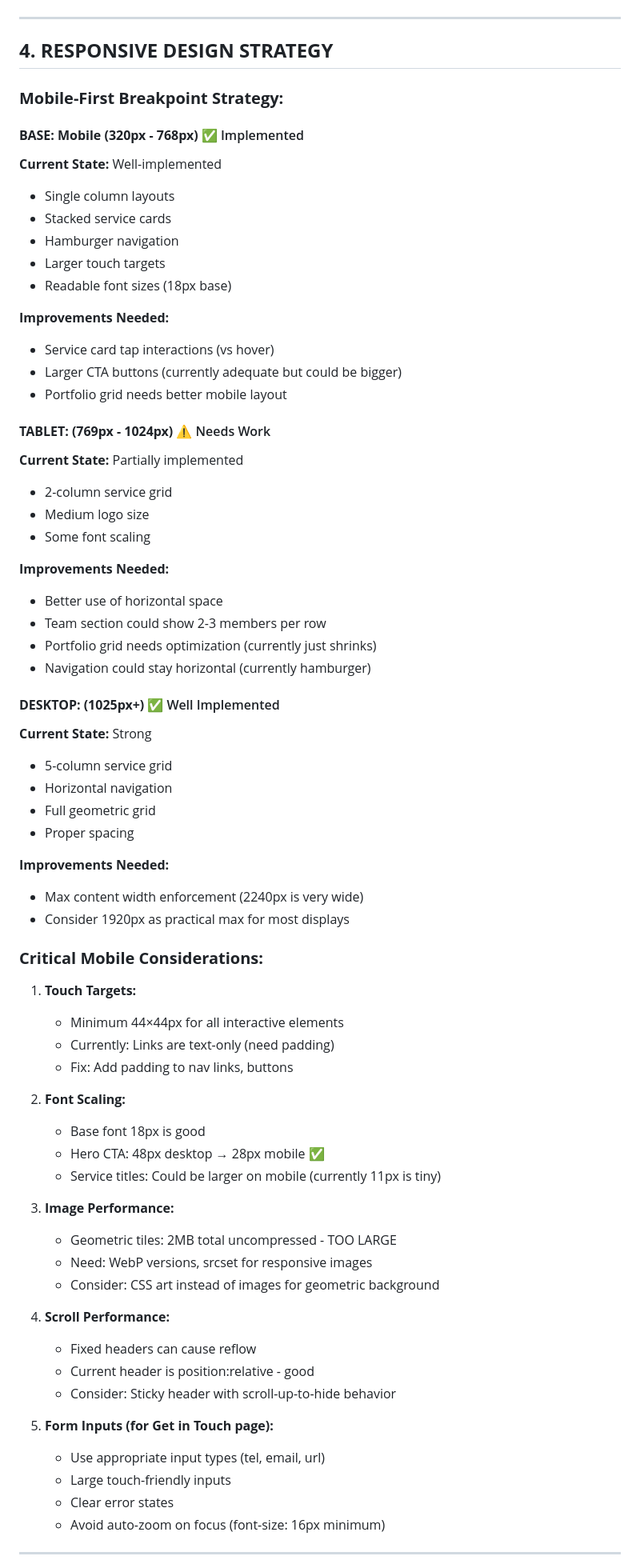
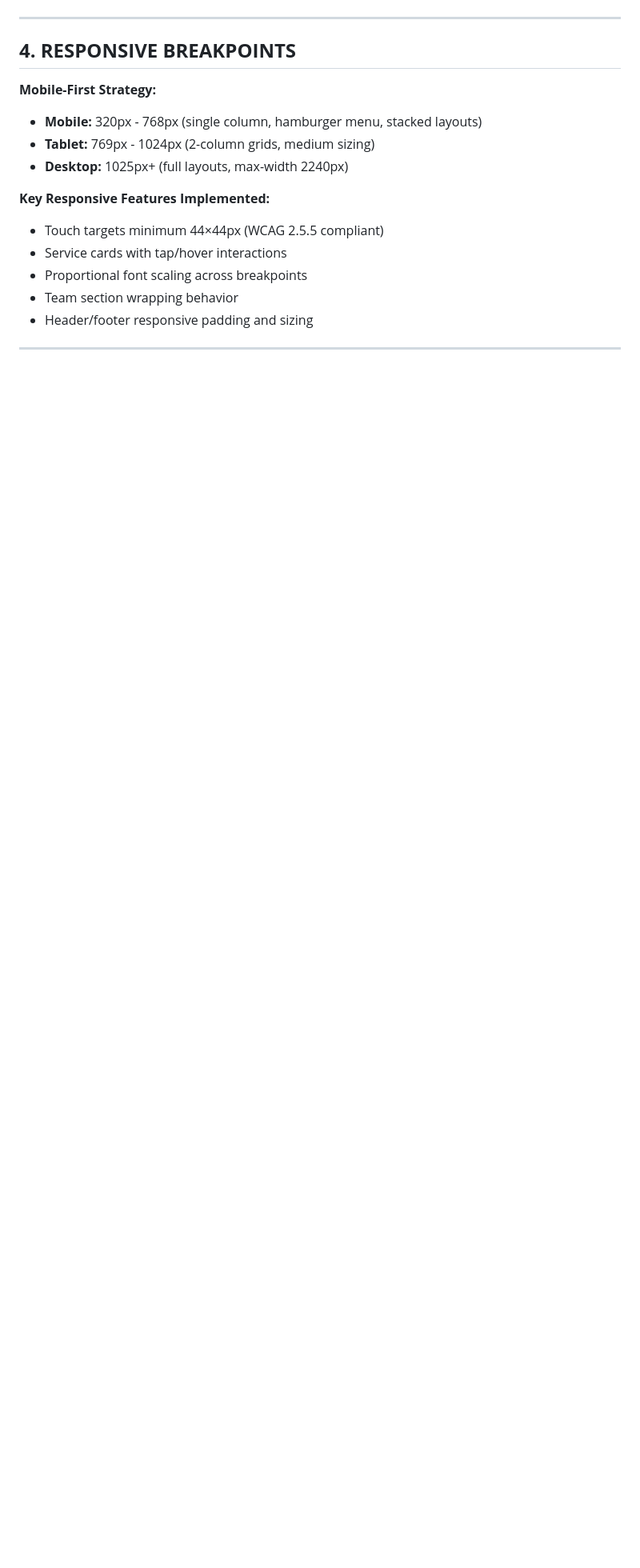
Before and after one commit to crambo70/DEV_PROJ_TEST, a Markdown page: IMPLEMENTATION_PLAN.md, the part around one of its changes. Shown at 80% size. GitHub-like rendering; blank space fills up the shorter version.

```diff
--- a/IMPLEMENTATION_PLAN.md
+++ b/IMPLEMENTATION_PLAN.md
@@ -543,73 +507,19 @@
 
 ---
 
-## **4. RESPONSIVE DESIGN STRATEGY**
+## **4. RESPONSIVE BREAKPOINTS**
 
-### **Mobile-First Breakpoint Strategy:**
+**Mobile-First Strategy:**
+- **Mobile:** 320px - 768px (single column, hamburger menu, stacked layouts)
+- **Tablet:** 769px - 1024px (2-column grids, medium sizing)
+- **Desktop:** 1025px+ (full layouts, max-width 2240px)
 
-#### **BASE: Mobile (320px - 768px)** ✅ Implemented
-**Current State:** Well-implemented
-- Single column layouts
-- Stacked service cards
-- Hamburger navigation
-- Larger touch targets
-- Readable font sizes (18px base)
-
-**Improvements Needed:**
-- Service card tap interactions (vs hover)
-- Larger CTA buttons (currently adequate but could be bigger)
-- Portfolio grid needs better mobile layout
-
-#### **TABLET: (769px - 1024px)** ⚠️ Needs Work
-**Current State:** Partially implemented
-- 2-column service grid
-- Medium logo size
-- Some font scaling
-
-**Improvements Needed:**
-- Better use of horizontal space
-- Team section could show 2-3 members per row
-- Portfolio grid needs optimization (currently just shrinks)
-- Navigation could stay horizontal (currently hamburger)
-
-#### **DESKTOP: (1025px+)** ✅ Well Implemented
-**Current State:** Strong
-- 5-column service grid
-- Horizontal navigation
-- Full geometric grid
-- Proper spacing
-
-**Improvements Needed:**
-- Max content width enforcement (2240px is very wide)
-- Consider 1920px as practical max for most displays
-
-### **Critical Mobile Considerations:**
-
-1. **Touch Targets:**
-   - Minimum 44×44px for all interactive elements
-   - Currently: Links are text-only (need padding)
-   - Fix: Add padding to nav links, buttons
-
-2. **Font Scaling:**
-   - Base font 18px is good
-   - Hero CTA: 48px desktop → 28px mobile ✅
-   - Service titles: Could be larger on mobile (currently 11px is tiny)
-
-3. **Image Performance:**
-   - Geometric tiles: 2MB total uncompressed - TOO LARGE
-   - Need: WebP versions, srcset for responsive images
-   - Consider: CSS art instead of images for geometric background
-
-4. **Scroll Performance:**
-   - Fixed headers can cause reflow
-   - Current header is position:relative - good
-   - Consider: Sticky header with scroll-up-to-hide behavior
-
-5. **Form Inputs (for Get in Touch page):**
-   - Use appropriate input types (tel, email, url)
-   - Large touch-friendly inputs
-   - Clear error states
-   - Avoid auto-zoom on focus (font-size: 16px minimum)
+**Key Responsive Features Implemented:**
+- Touch targets minimum 44×44px (WCAG 2.5.5 compliant)
+- Service cards with tap/hover interactions
+- Proportional font scaling across breakpoints
+- Team section wrapping behavior
+- Header/footer responsive padding and sizing
 
 ---
 
```
Also changed, not shown: other parts of IMPLEMENTATION_PLAN.md (+89 -234 lines).
